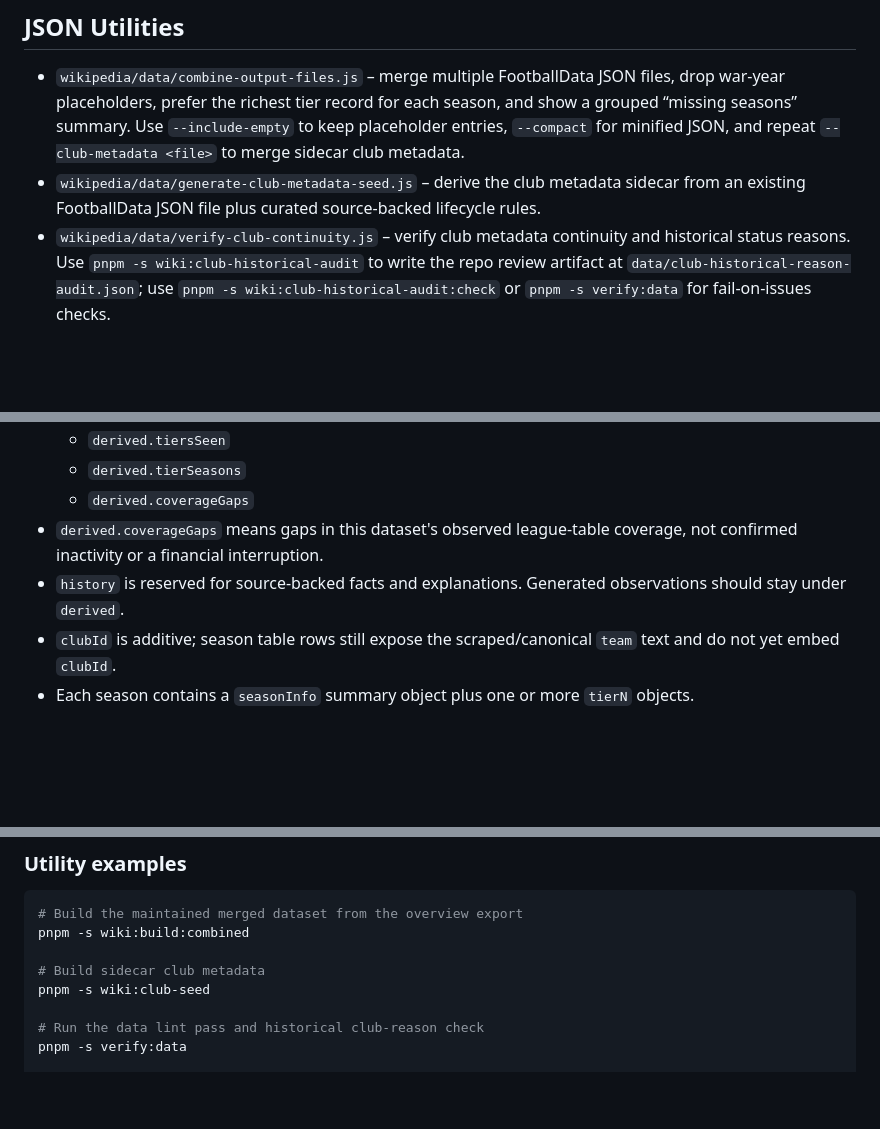
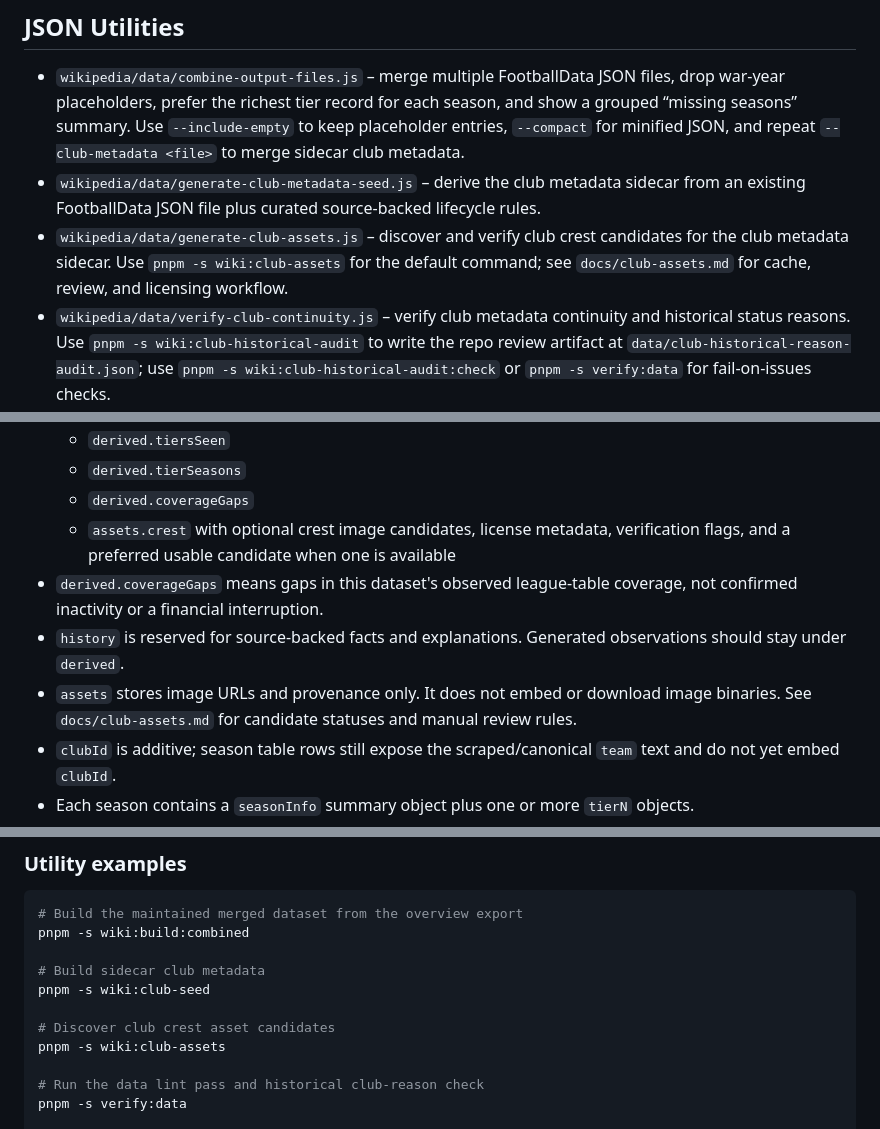
Before and after one commit to dills122/footy-data-kit, a Markdown page: readme.md, 3 parts joined by grey strips. Drawn GitHub-style; blank space fills up the shorter version.

Commit message:
docs: document club asset workflow

```diff
--- a/readme.md
+++ b/readme.md
@@ -162,6 +162,7 @@ Each run saves season-by-season progress immediately, so reruns are fast. The `c
 
 - `wikipedia/data/combine-output-files.js` – merge multiple FootballData JSON files, drop war-year placeholders, prefer the richest tier record for each season, and show a grouped “missing seasons” summary. Use `--include-empty` to keep placeholder entries, `--compact` for minified JSON, and repeat `--club-metadata <file>` to merge sidecar club metadata.
 - `wikipedia/data/generate-club-metadata-seed.js` – derive the club metadata sidecar from an existing FootballData JSON file plus curated source-backed lifecycle rules.
+- `wikipedia/data/generate-club-assets.js` – discover and verify club crest candidates for the club metadata sidecar. Use `pnpm -s wiki:club-assets` for the default command; see `docs/club-assets.md` for cache, review, and licensing workflow.
 - `wikipedia/data/verify-club-continuity.js` – verify club metadata continuity and historical status reasons. Use `pnpm -s wiki:club-historical-audit` to write the repo review artifact at `data/club-historical-reason-audit.json`; use `pnpm -s wiki:club-historical-audit:check` or `pnpm -s verify:data` for fail-on-issues checks.
 - `wikipedia/data/compare-football-data.js` – compare two FootballData JSON files and report season, tier, table, outcome-list, and metadata changes between releases. Pass `--json` for machine-readable output.
   Pass `--markdown` for a release-note-friendly summary.
@@ -204,8 +205,10 @@ Each run saves season-by-season progress immediately, so reruns are fast. The `c
   - `derived.tiersSeen`
   - `derived.tierSeasons`
   - `derived.coverageGaps`
+  - `assets.crest` with optional crest image candidates, license metadata, verification flags, and a preferred usable candidate when one is available
 - `derived.coverageGaps` means gaps in this dataset's observed league-table coverage, not confirmed inactivity or a financial interruption.
 - `history` is reserved for source-backed facts and explanations. Generated observations should stay under `derived`.
+- `assets` stores image URLs and provenance only. It does not embed or download image binaries. See `docs/club-assets.md` for candidate statuses and manual review rules.
 - `clubId` is additive; season table rows still expose the scraped/canonical `team` text and do not yet embed `clubId`.
 - Each season contains a `seasonInfo` summary object plus one or more `tierN` objects.
 - `seasonInfo` is not a league table. It is a season-level summary that currently stores:
@@ -234,6 +237,9 @@ pnpm -s wiki:build:combined
 
 # Build sidecar club metadata
 pnpm -s wiki:club-seed
+
+# Discover club crest asset candidates
+pnpm -s wiki:club-assets
 
 # Run the data lint pass and historical club-reason check
 pnpm -s verify:data
```
Also changed, not shown: docs/club-assets.md (added, +115 -0 lines).
